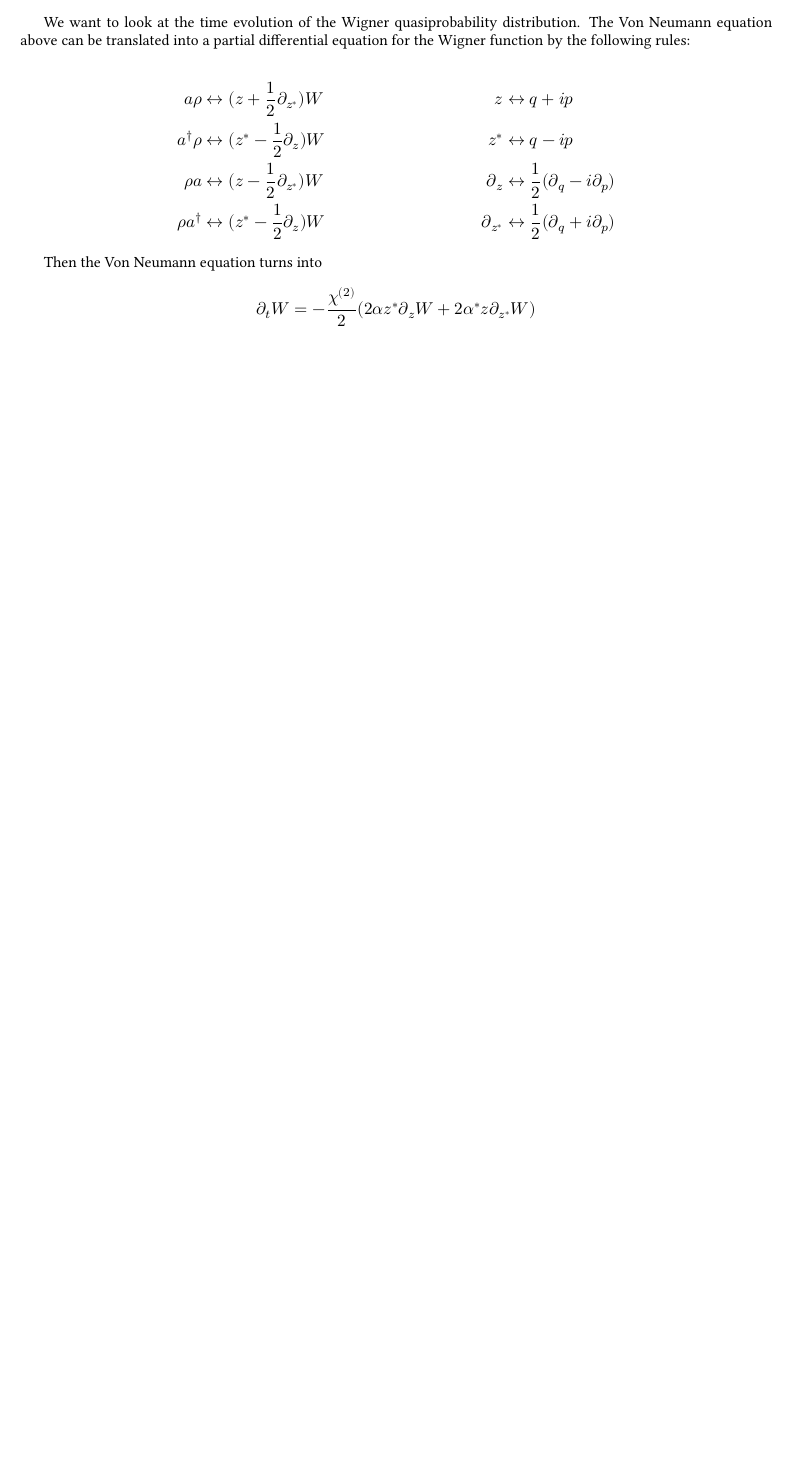
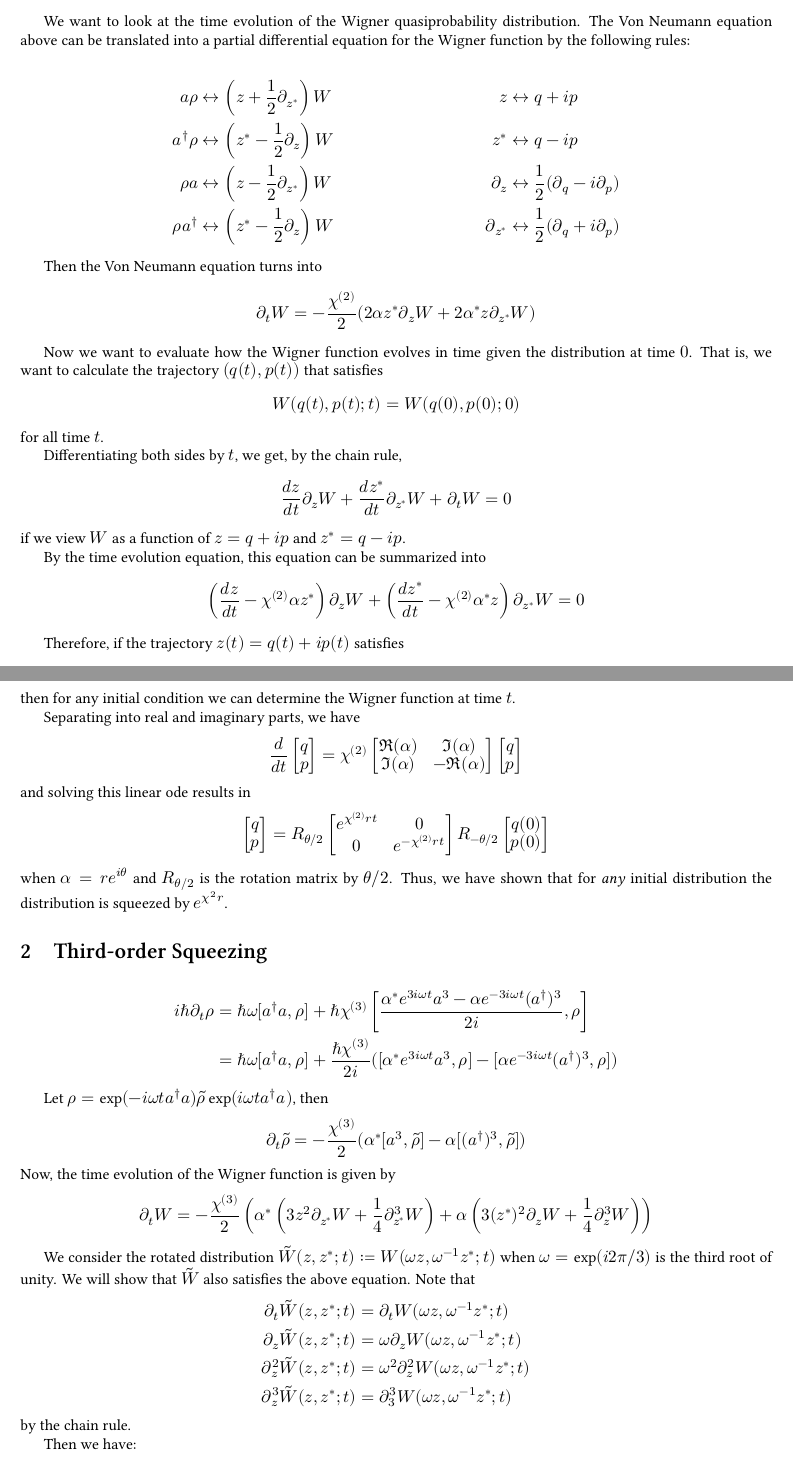
Before and after one commit to LimitEpsilon/quantum_sim, a LaTeX document (paper/main.tex): part of the page before the commit and two parts of pages 1 and 2 of 2 after it, the two joined at a grey line, cut so that both start at the same text, the shorter picture padded with empty space. Compiled offline with XeLaTeX; a missing font is replaced by an installed copy or a similar font.

Commit message:
finish writeup

```diff
--- a/paper/main.tex
+++ b/paper/main.tex
@@ -74,11 +56,96 @@
 The Von Neumann equation above can be translated into a partial differential equation for the Wigner function by the following rules:
 
 \begin{align*}
-  a\rho&\leftrightarrow (z+\frac{1}{2}\partial_{z^{*}})W & z &\leftrightarrow q+ip\\
-  a^{\dag}\rho&\leftrightarrow (z^{*}-\frac{1}{2}\partial_{z})W & z^{*} &\leftrightarrow q-ip\\
-  \rho a&\leftrightarrow (z-\frac{1}{2}\partial_{z^{*}})W & \partial_{z} &\leftrightarrow \frac{1}{2}(\partial_{q}-i\partial_{p})\\
-  \rho a^{\dag}&\leftrightarrow (z^{*}-\frac{1}{2}\partial_{z})W & \partial_{z^{*}} &\leftrightarrow \frac{1}{2}(\partial_{q}+i\partial_{p})
+  a\rho         & \leftrightarrow \left(z+\frac{1}{2}\partial_{z^{*}}\right)W & z                & \leftrightarrow q+ip                                    \\
+  a^{\dag}\rho  & \leftrightarrow \left(z^{*}-\frac{1}{2}\partial_{z}\right)W & z^{*}            & \leftrightarrow q-ip                                    \\
+  \rho a        & \leftrightarrow \left(z-\frac{1}{2}\partial_{z^{*}}\right)W & \partial_{z}     & \leftrightarrow \frac{1}{2}(\partial_{q}-i\partial_{p}) \\
+  \rho a^{\dag} & \leftrightarrow \left(z^{*}-\frac{1}{2}\partial_{z}\right)W & \partial_{z^{*}} & \leftrightarrow \frac{1}{2}(\partial_{q}+i\partial_{p})
 \end{align*}
 
 Then the Von Neumann equation turns into
 \[\partial_{t}W=-\frac{\chi^{(2)}}{2}(2\alpha z^{*}\partial_{z}W+2\alpha^{*}z\partial_{z^{*}}W)\]
+
+Now we want to evaluate how the Wigner function evolves in time given the distribution at time $0$.
+That is, we want to calculate the trajectory $(q(t), p(t))$ that satisfies
+\[W(q(t),p(t);t)=W(q(0),p(0);0)\]
+for all time $t$.
+
+Differentiating both sides by $t$, we get, by the chain rule,
+\[\frac{dz}{dt}\partial_{z}W+\frac{dz^{*}}{dt}\partial_{z^{*}}W+\partial_{t}W=0\]
+if we view $W$ as a function of $z=q+ip$ and $z^{*}=q-ip$.
+
+By the time evolution equation, this equation can be summarized into
+\[\left(\frac{dz}{dt}-\chi^{(2)}\alpha z^{*}\right)\partial_{z}W+\left(\frac{dz^{*}}{dt}-\chi^{(2)}\alpha^{*} z\right)\partial_{z^{*}}W=0\]
+
+Therefore, if the trajectory $z(t)=q(t)+ip(t)$ satisfies
+\[\frac{dz}{dt}=\chi^{(2)}\alpha z^{*}\]
+then for any initial condition we can determine the Wigner function at time $t$.
+
+Separating into real and imaginary parts, we have
+\[
+  \frac{d}{dt}
+  \begin{bmatrix}
+    q \\
+    p
+  \end{bmatrix}
+  = \chi^{(2)}
+  \begin{bmatrix}
+    \Re(\alpha) & \Im(\alpha)  \\
+    \Im(\alpha) & -\Re(\alpha)
+  \end{bmatrix}
+  \begin{bmatrix}
+    q \\
+    p
+  \end{bmatrix}
+\]
+and solving this linear ode results in
+\[
+  \begin{bmatrix}
+    q \\
+    p
+  \end{bmatrix}
+  =
+  R_{\theta/2}
+  \begin{bmatrix}
+    e^{\chi^{(2)}rt} & 0                 \\
+    0                & e^{-\chi^{(2)}rt}
+  \end{bmatrix}
+  R_{-\theta/2}
+  \begin{bmatrix}
+    q(0) \\
+    p(0)
+  \end{bmatrix}
+\]
+when $\alpha=re^{i\theta}$ and $R_{\theta/2}$ is the rotation matrix by $\theta/2$.
+Thus, we have shown that for \textit{any} initial distribution the distribution is squeezed by
+$e^{\chi^{2}r}$.
+\section{Third-order Squeezing}
+\begin{align*}
+  i\hbar\partial_{t}\rho & = \hbar\omega[a^{\dag}a, \rho]+\hbar\chi^{(3)}\left[\frac{\alpha^{*}e^{3i\omega t}a^{3}-\alpha e^{-3i\omega t}(a^{\dag})^{3}}{2i}, \rho\right] \\
+                         & = \hbar\omega[a^{\dag}a, \rho]+\frac{\hbar\chi^{(3)}}{2i}([\alpha^{*}e^{3i\omega t}a^{3}, \rho]-[\alpha e^{-3i\omega t}(a^{\dag})^{3}, \rho])
+\end{align*}
+
+Let $\rho=\exp(-i\omega ta^{\dag}a)\tilde{\rho}\exp(i\omega ta^{\dag}a)$, then
+\[\partial_{t}\tilde{\rho}=-\frac{\chi^{(3)}}{2}(\alpha^{*}[a^{3},\tilde{\rho}]-\alpha[(a^{\dag})^{3},\tilde{\rho}])\]
+Now, the time evolution of the Wigner function is given by
+\[\partial_{t}W=-\frac{\chi^{(3)}}{2}\left(\alpha^{*}\left(3z^{2}\partial_{z^{*}}W+\frac{1}{4}\partial_{z^{*}}^{3}W\right)+\alpha\left(3(z^{*})^{2}\partial_{z}W+\frac{1}{4}\partial_{z}^{3}W\right)\right)\]
+
+We consider the rotated distribution $\tilde{W}(z,z^{*};t)\coloneq W(\omega z, \omega^{-1}z^{*};t)$ when $\omega=\exp(i2\pi/3)$ is the third root of unity.
+We will show that $\tilde{W}$ also satisfies the above equation.
+Note that
+\begin{align*}
+  \partial_{t}\tilde{W}(z,z^{*};t)     & =\partial_{t}\wigner               \\
+  \partial_{z}\tilde{W}(z,z^{*};t)     & =\omega\partial_{z}\wigner         \\
+  \partial_{z}^{2}\tilde{W}(z,z^{*};t) & =\omega^{2}\partial_{z}^{2}\wigner \\
+  \partial_{z}^{3}\tilde{W}(z,z^{*};t) & =\partial_{3}^{3}\wigner
+\end{align*}
+by the chain rule.
+
+Then we have:
+\begin{align*}
+  \partial_{t}\tilde{W}(z,z^{*};t) & =\partial_{t}\wigner                                                                                                                                      \\
+                                   & =-\frac{\chi^{(3)}}{2}\left( \alpha^{*}\left( 3(\omega z)^{2}\partial_{z^{*}}\wigner+\frac{1}{4}\partial_{z^{*}}^{3}\wigner\right)\right.                 \\
+                                   & \left.+\alpha\left(3(\omega^{-1}z^{*})^{2}\partial_{z}\wigner+\frac{1}{4}\partial_{z}^{3}\wigner\right)\right)                                            \\
+                                   & =-\frac{\chi^{(3)}}{2}\left( \alpha^{*}\left(3z^{2}\partial_{z^{*}}\tilde{W}(z,z^{*};t)+\frac{1}{2}\partial_{z^{*}}^{3}\tilde{W}(z,z^{*};t)\right)\right. \\
+                                   & \left.+\alpha\left( 3(z^{*})^{2}\partial_{z}\tilde{W}(z,z^{*};t)+\frac{1}{4}\partial_{z^{*}}^{3}\tilde{W}(z,z^{*};t)\right)\right)
+\end{align*}
```
Also changed, not shown: paper/main.pdf, paper/main.tex (36 more changed lines).
